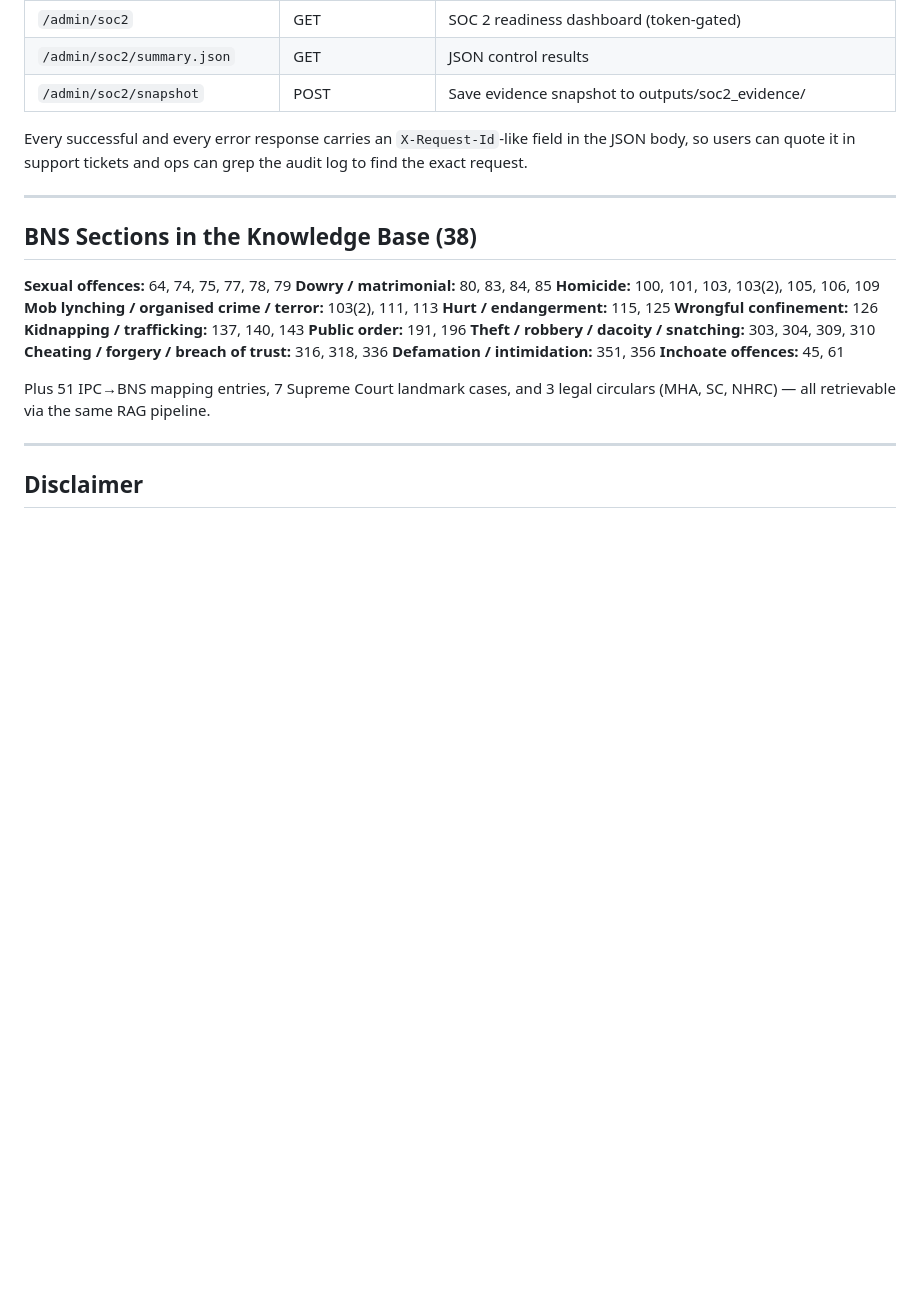
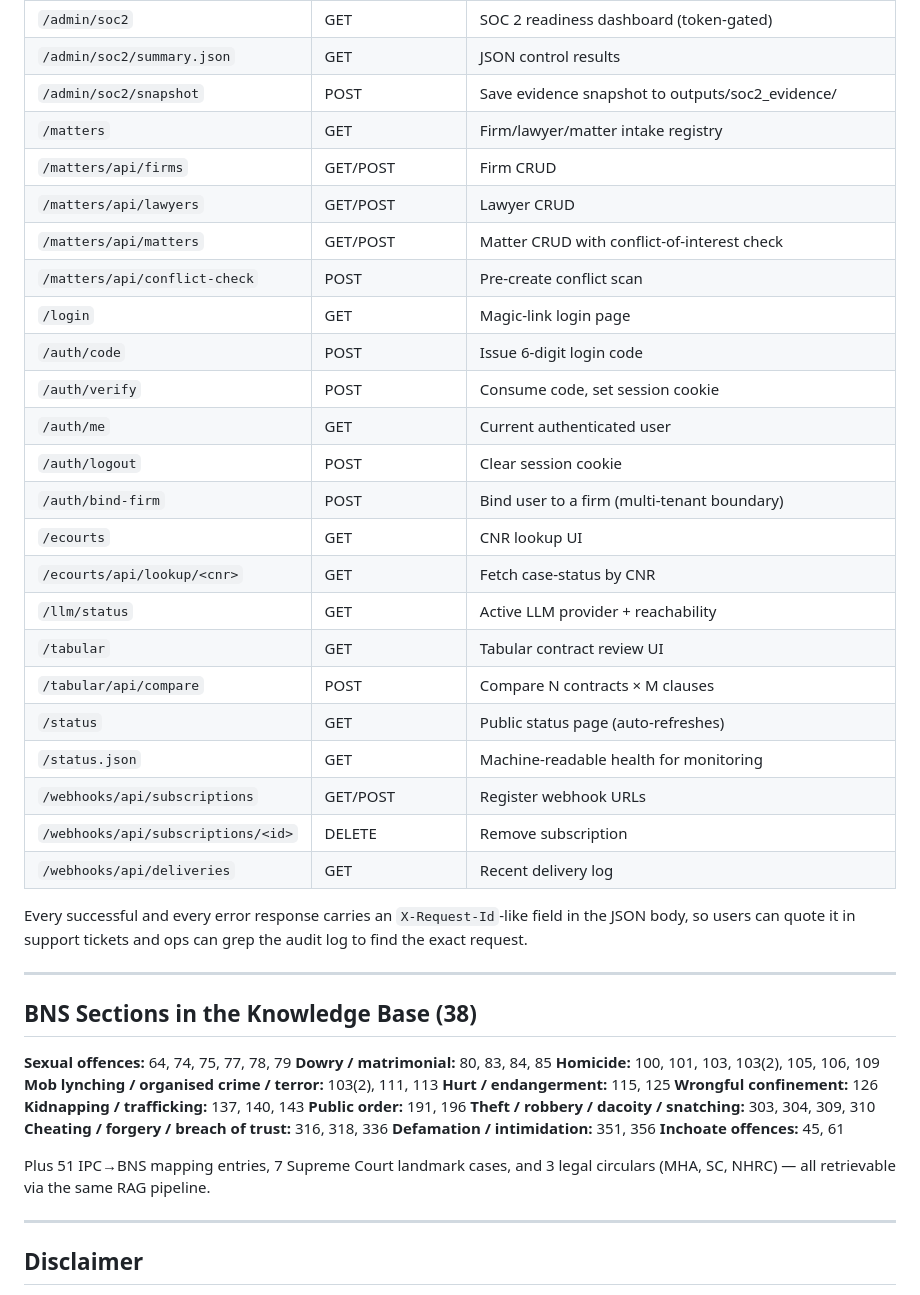
Before and after one commit to Yuvraj235/Lex-Indic-legal, a Markdown page: README.md, the part around one of its changes. Drawn GitHub-style; blank space fills up the shorter version.

```diff
--- a/README.md
+++ b/README.md
@@ -453,6 +461,27 @@ deliberate. It disclaims AI authorship and protects the firm legally.
 | `/admin/soc2` | GET | SOC 2 readiness dashboard (token-gated) |
 | `/admin/soc2/summary.json` | GET | JSON control results |
 | `/admin/soc2/snapshot` | POST | Save evidence snapshot to outputs/soc2_evidence/ |
+| `/matters` | GET | Firm/lawyer/matter intake registry |
+| `/matters/api/firms` | GET/POST | Firm CRUD |
+| `/matters/api/lawyers` | GET/POST | Lawyer CRUD |
+| `/matters/api/matters` | GET/POST | Matter CRUD with conflict-of-interest check |
+| `/matters/api/conflict-check` | POST | Pre-create conflict scan |
+| `/login` | GET | Magic-link login page |
+| `/auth/code` | POST | Issue 6-digit login code |
+| `/auth/verify` | POST | Consume code, set session cookie |
+| `/auth/me` | GET | Current authenticated user |
+| `/auth/logout` | POST | Clear session cookie |
+| `/auth/bind-firm` | POST | Bind user to a firm (multi-tenant boundary) |
+| `/ecourts` | GET | CNR lookup UI |
+| `/ecourts/api/lookup/<cnr>` | GET | Fetch case-status by CNR |
+| `/llm/status` | GET | Active LLM provider + reachability |
+| `/tabular` | GET | Tabular contract review UI |
+| `/tabular/api/compare` | POST | Compare N contracts × M clauses |
+| `/status` | GET | Public status page (auto-refreshes) |
+| `/status.json` | GET | Machine-readable health for monitoring |
+| `/webhooks/api/subscriptions` | GET/POST | Register webhook URLs |
+| `/webhooks/api/subscriptions/<id>` | DELETE | Remove subscription |
+| `/webhooks/api/deliveries` | GET | Recent delivery log |
 
 Every successful and every error response carries an `X-Request-Id`-like
 field in the JSON body, so users can quote it in support tickets and ops
```
Also changed, not shown: other parts of README.md (+20 -11 lines).
